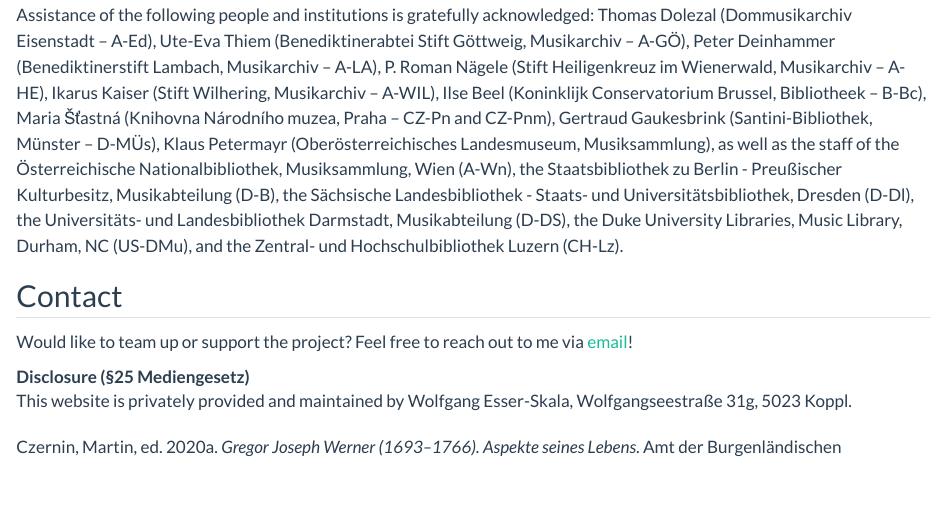
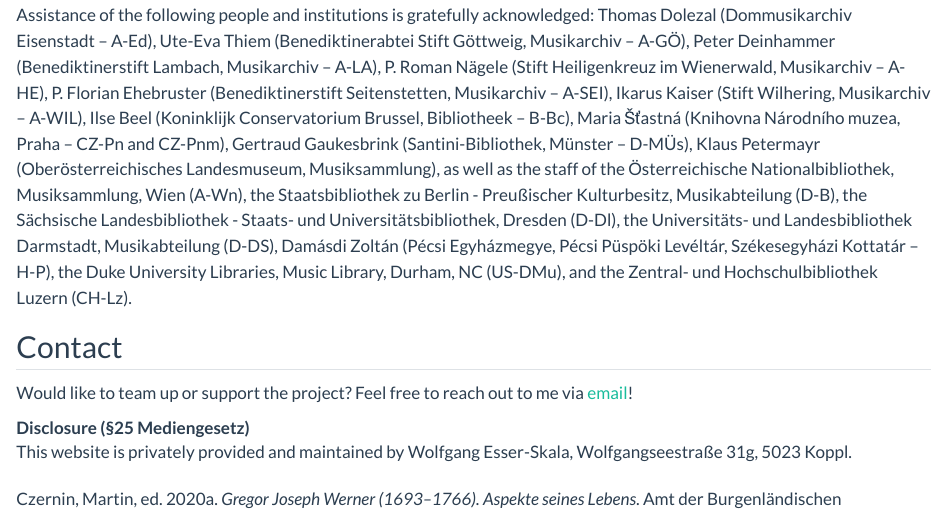
Before and after one commit to edition-esser-skala/werner-catalogue-of-works, a Quarto document (index.qmd): the page in a window 1100 px wide, from 2940 px down. Rendered offline with R 4.5, knitr and Pandoc in place of Quarto, with nearby package versions; long lines of code are wrapped.

Commit message:
adds acknowledgements for A-SEI and H-P

```diff
--- a/index.qmd
+++ b/index.qmd
@@ -125,6 +125,7 @@
 Ute-Eva Thiem (Benediktinerabtei Stift Göttweig, Musikarchiv – A-GÖ),
 Peter Deinhammer (Benediktinerstift Lambach, Musikarchiv – A-LA),
 P. Roman Nägele (Stift Heiligenkreuz im Wienerwald, Musikarchiv – A-HE),
+P. Florian Ehebruster (Benediktinerstift Seitenstetten, Musikarchiv – A-SEI),
 Ikarus Kaiser (Stift Wilhering, Musikarchiv – A-WIL),
 Ilse Beel (Koninklijk Conservatorium Brussel, Bibliotheek – B-Bc),
 Maria Šťastná (Knihovna Národního muzea, Praha – CZ-Pn and CZ-Pnm),
@@ -135,6 +136,7 @@
 the Staatsbibliothek zu Berlin - Preußischer Kulturbesitz, Musikabteilung (D-B),
 the Sächsische Landesbibliothek - Staats- und Universitätsbibliothek, Dresden (D-Dl),
 the Universitäts- und Landesbibliothek Darmstadt, Musikabteilung (D-DS),
+Damásdi Zoltán (Pécsi Egyházmegye, Pécsi Püspöki Levéltár, Székesegyházi Kottatár – H-P),
 the Duke University Libraries, Music Library, Durham, NC (US-DMu),
 and the Zentral- und Hochschulbibliothek Luzern (CH-Lz).
 
```
